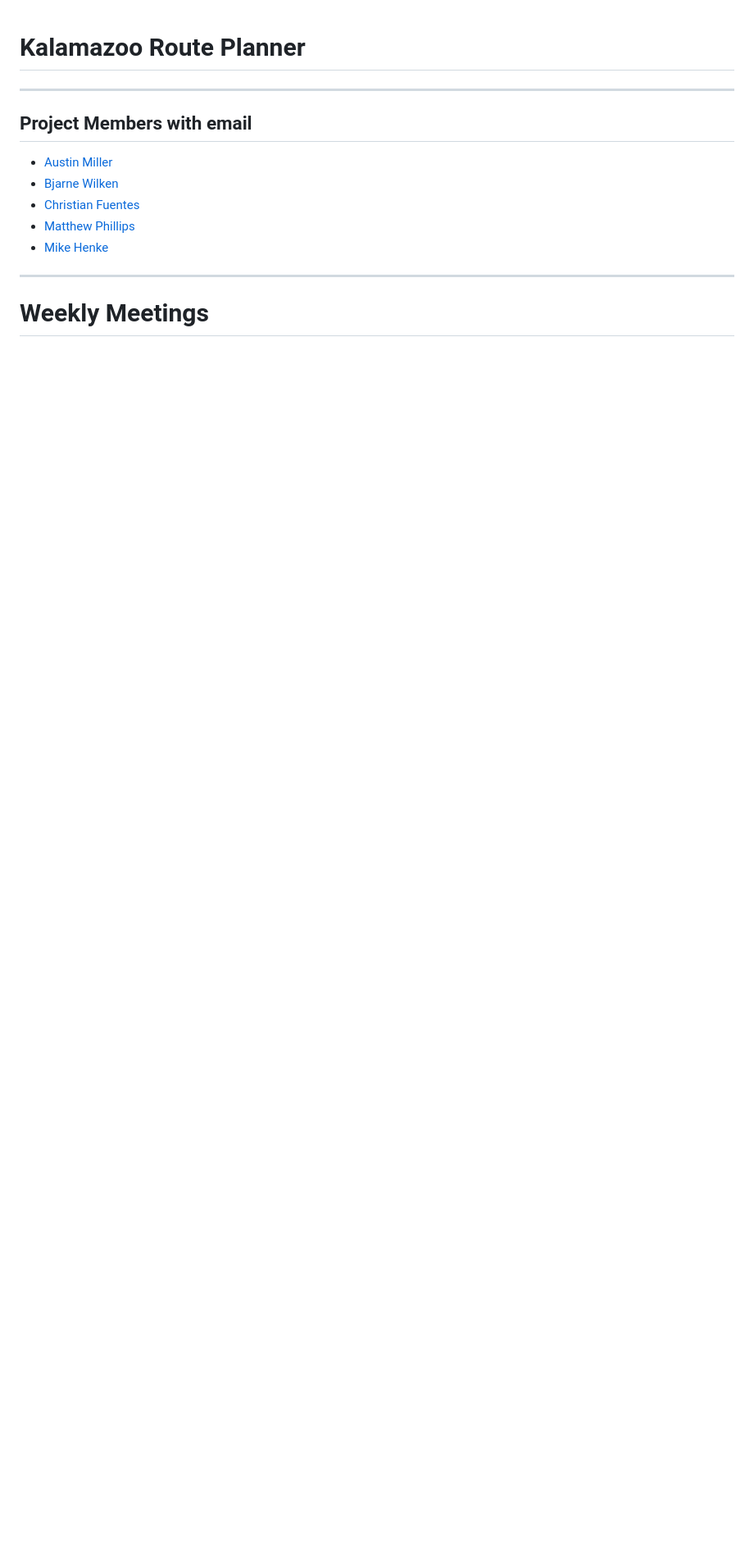
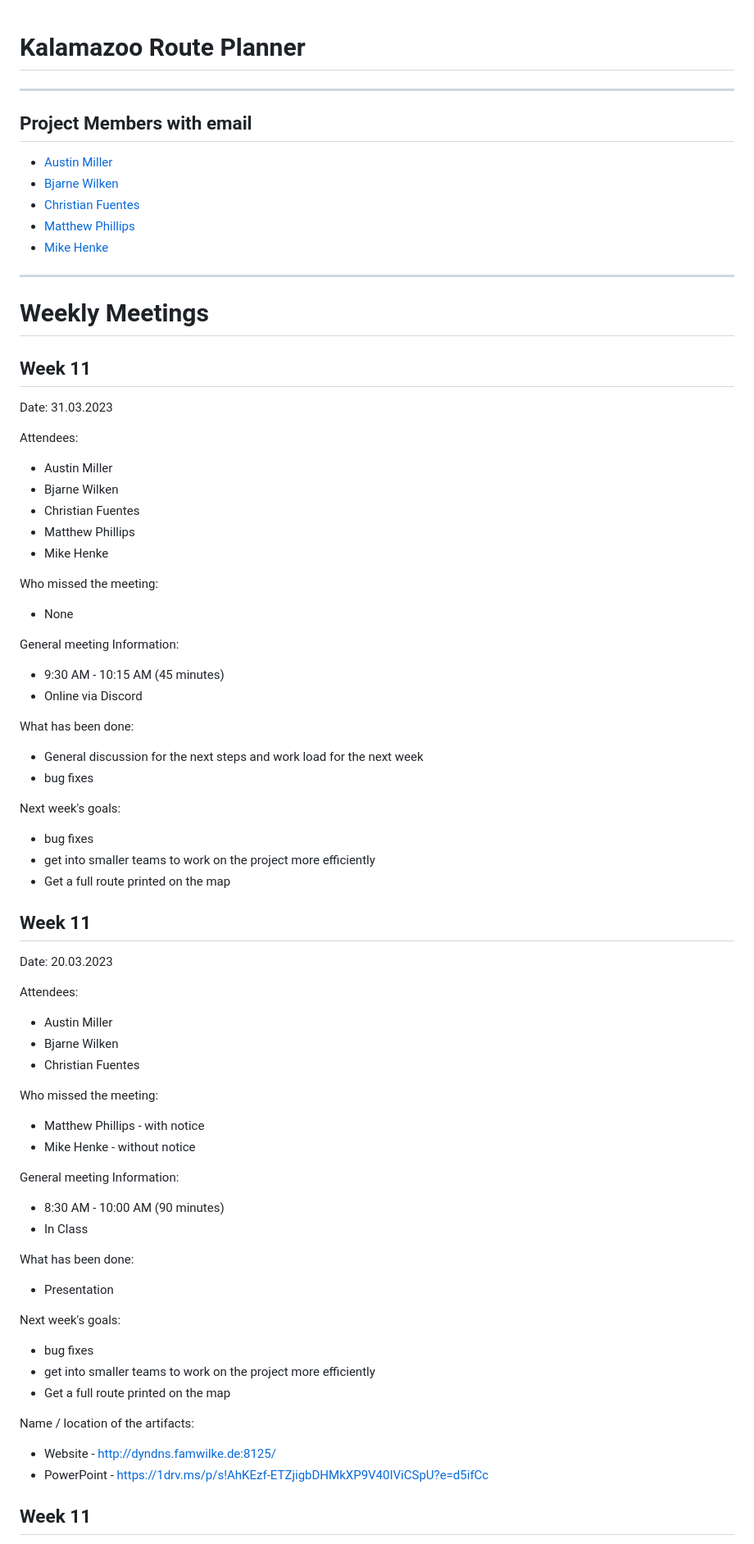
Before and after one commit to B-DUB99/RoutePlanner, a Markdown page: meeting_minutes.md, the part around one of its changes. Shown at 82% size. GitHub-like rendering; blank space fills up the shorter version.

```diff
--- a/meeting_minutes.md
+++ b/meeting_minutes.md
@@ -11,6 +11,74 @@
 * [Mike Henke](mailto:mgs8776@wmich.edu)
 
 ***
+<h1>Weekly Meetings</h1>
 
 
-<h1>Weekly Meetings</h1>
+
+
+
+
+
+
+
+
+<h2>Week 11</h2>
+
+Date: 31.03.2023
+
+Attendees:
+* Austin Miller
+* Bjarne Wilken
+* Christian Fuentes
+* Matthew Phillips
+* Mike Henke
+
+Who missed the meeting:
+* None
+
+General meeting Information:
+* 9:30 AM - 10:15 AM (45 minutes)
+* Online via Discord
+
+What has been done:
+* General discussion for the next steps and work load for the next week
+* bug fixes
+
+Next week's goals:
+* bug fixes
+* get into smaller teams to work on the project more efficiently
+* Get a full route printed on the map
+
+
+<h2>Week 11</h2>
+
+Date: 20.03.2023
+
+Attendees:
+* Austin Miller
+* Bjarne Wilken
+* Christian Fuentes
+
+Who missed the meeting:
+* Matthew Phillips - with notice
+* Mike Henke - without notice
+
+General meeting Information:
+* 8:30 AM - 10:00 AM (90 minutes)
+* In Class
+
+What has been done:
+* Presentation
+
+Next week's goals:
+* bug fixes
+* get into smaller teams to work on the project more efficiently
+* Get a full route printed on the map
+
+Name / location of the artifacts:
+* Website - http://dyndns.famwilke.de:8125/
+* PowerPoint - https://1drv.ms/p/s!AhKEzf-ETZjigbDHMkXP9V40IViCSpU?e=d5ifCc
+
+
+<h2>Week 11</h2>
+
```
Also changed, not shown: other parts of meeting_minutes.md (+34 -0 lines).
